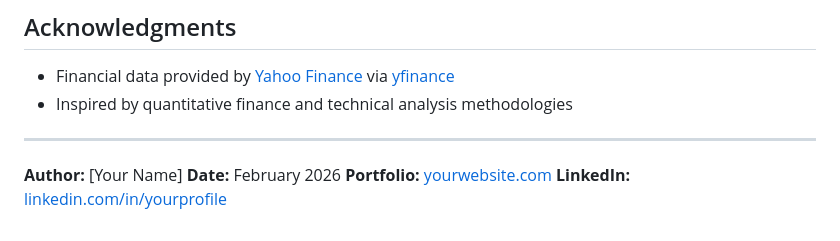
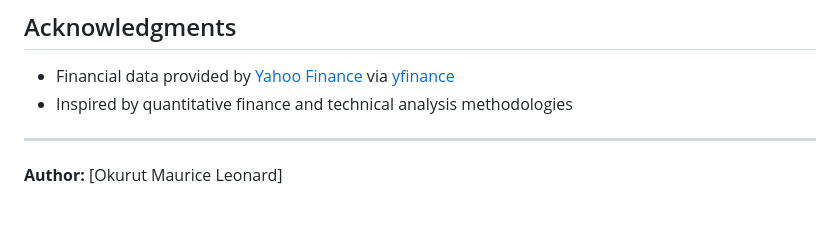
Before and after one commit to Mo-reece/stock-market-visualizer, a Markdown page: README.md, the part around the change. GitHub-like rendering.

```diff
--- a/README.md
+++ b/README.md
@@ -157,7 +157,4 @@ This project is licensed under the MIT License - see the [LICENSE](LICENSE) file
 
 ---
 
-**Author:** [Your Name]
-**Date:** February 2026
-**Portfolio:** [yourwebsite.com](https://yourwebsite.com)
-**LinkedIn:** [linkedin.com/in/yourprofile](https://linkedin.com/in/yourprofile)
+**Author:** [Okurut Maurice Leonard]
```
